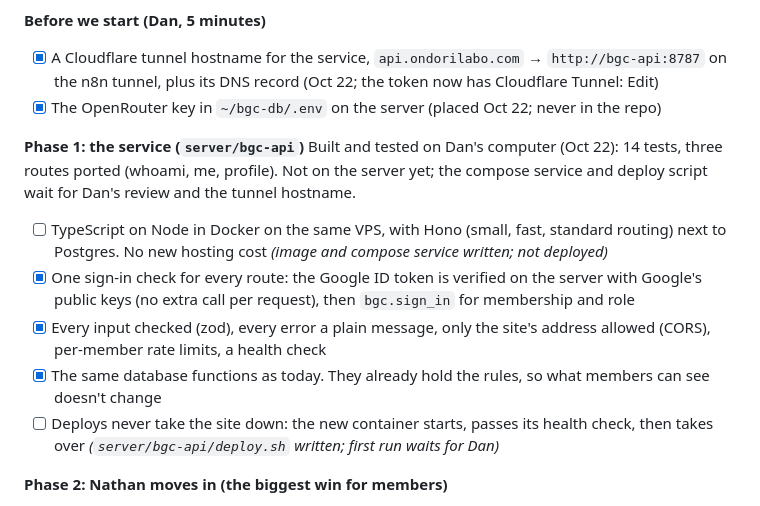
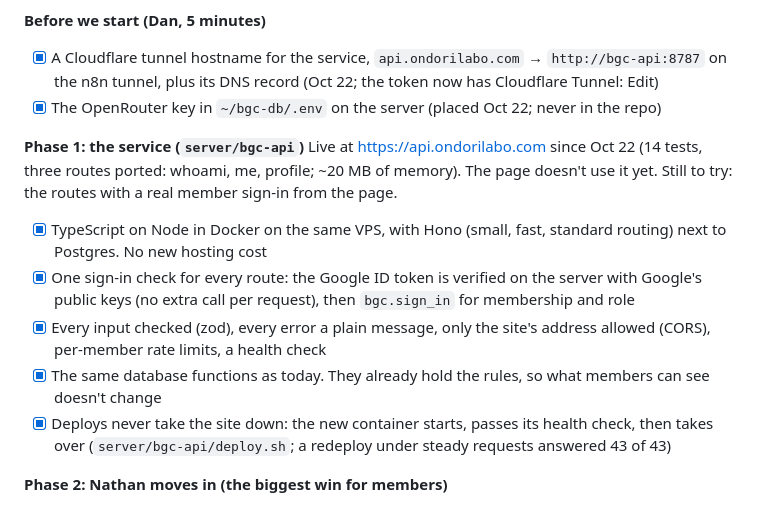
Before and after one commit to daddo78/boardgame-vault, a Markdown page: ROADMAP.md, the part around the change. Drawn GitHub-style.

Commit message:
Roadmap 7 Phase 1: bgc-api is live at api.ondorilabo.com; a redeploy kept answering (43/43 health checks during the handover)
Co-Authored-By: Claude Opus 5.5 <noreply@anthropic.com>

```diff
--- a/ROADMAP.md
+++ b/ROADMAP.md
@@ -85,12 +85,12 @@ Why: the 53 n8n workflows are mostly thin API endpoints. One small service is ho
 - [x] The OpenRouter key in `~/bgc-db/.env` on the server (placed Oct 22; never in the repo)
 
 **Phase 1: the service (`server/bgc-api`)**
-Built and tested on Dan's computer (Oct 22): 14 tests, three routes ported (whoami, me, profile). Not on the server yet; the compose service and deploy script wait for Dan's review and the tunnel hostname.
-- [ ] TypeScript on Node in Docker on the same VPS, with Hono (small, fast, standard routing) next to Postgres. No new hosting cost *(image and compose service written; not deployed)*
+Live at https://api.ondorilabo.com since Oct 22 (14 tests, three routes ported: whoami, me, profile; ~20 MB of memory). The page doesn't use it yet. Still to try: the routes with a real member sign-in from the page.
+- [x] TypeScript on Node in Docker on the same VPS, with Hono (small, fast, standard routing) next to Postgres. No new hosting cost
 - [x] One sign-in check for every route: the Google ID token is verified on the server with Google's public keys (no extra call per request), then `bgc.sign_in` for membership and role
 - [x] Every input checked (zod), every error a plain message, only the site's address allowed (CORS), per-member rate limits, a health check
 - [x] The same database functions as today. They already hold the rules, so what members can see doesn't change
-- [ ] Deploys never take the site down: the new container starts, passes its health check, then takes over *(`server/bgc-api/deploy.sh` written; first run waits for Dan)*
+- [x] Deploys never take the site down: the new container starts, passes its health check, then takes over (`server/bgc-api/deploy.sh`; a redeploy under steady requests answered 43 of 43)
 
 **Phase 2: Nathan moves in (the biggest win for members)**
 - [ ] The same steps as today (understand, firm rules, look things up, shortlist, write, check, save) with the Vercel AI SDK and OpenRouter
```
